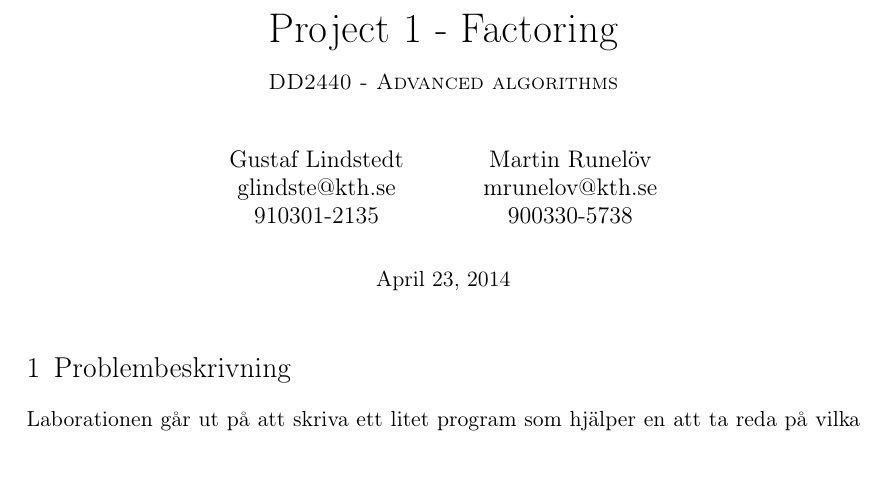
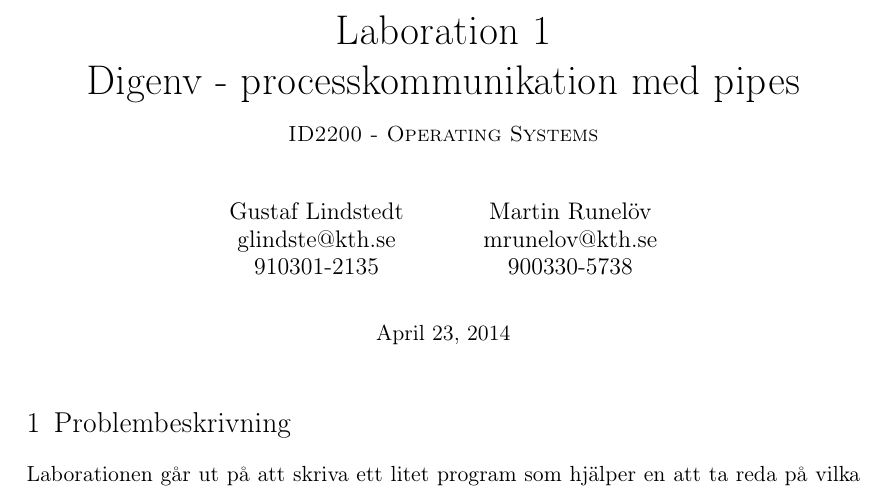
Before and after one commit to MGM-KTH/pipe, a LaTeX document (report/lab1.tex): part of page 1 of 5, cut at the place of the change, the shorter picture padded with empty space. Compiled offline with pdfLaTeX.

Commit message:
fixed title

```diff
--- a/report/lab1.tex
+++ b/report/lab1.tex
@@ -62,10 +62,10 @@
 %----------------------------------------------------------------------------------------
 
 \title{
-\huge Project 1 - Factoring \\ % The assignment title
+\huge Laboration 1 \\ Digenv - processkommunikation med pipes \\ % The assignment title
 \vspace{10pt}
 \normalfont \normalsize
-\textsc{DD2440 - Advanced algorithms } \\ [25pt] %
+\textsc{ID2200 - Operating Systems } \\ [25pt] %
 }
 
 \author{Gustaf Lindstedt \\ glindste@kth.se \\ 910301-2135 \and Martin Runelöv \\ mrunelov@kth.se \\ 900330-5738}
```
